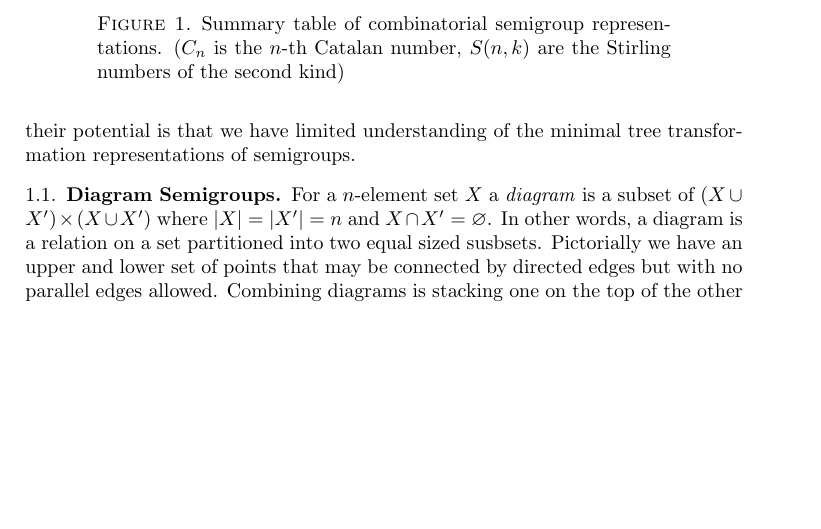
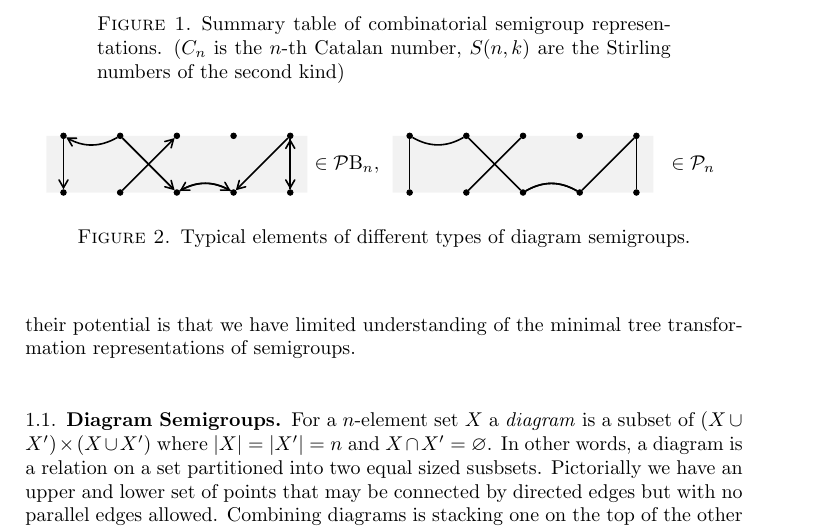
Before and after one commit to gap-packages/subsemi, a LaTeX paper (paper/proposal.tex): part of page 2 of 3, cut so that both start at the same text, the shorter picture padded with empty space. Compiled offline with pdfLaTeX.

Commit message:
converging to a diagram layout

```diff
--- a/paper/proposal.tex
+++ b/paper/proposal.tex
@@ -147,7 +147,7 @@ Restriciting the partitions of size 2 only we get the Brauer monoid $\Brauer_n$
 Transformations and partial permutations and the categorical dual of the inverse monoid $\DualInvMon_n$ also embed into $\Partition_n$.
 \todo{Ask JE for quick explanation why $P\FullTrans_n$ does not embed into $\Partition_n$.}
 
-
+\begin{figure}
 \begin{tikzpicture}
 \tikzstyle{blackdot}=[draw=black,circle,fill=black,inner sep=1pt]
 \tikzstyle{arrow}=[thick,->,>=angle 60]
@@ -178,9 +174,36 @@ Transformations and partial permutations and the categorical dual of the inverse
 \begin{pgfonlayer}{background layer}
 \fill  [grey] plot (-.3,0) rectangle (4.3,-1);
 \end{pgfonlayer}
-
 \end{tikzpicture}
-
+\begin{tikzpicture}
+\tikzstyle{blackdot}=[draw=black,circle,fill=black,inner sep=1pt]
+\tikzstyle{arrow}=[thick]
+\node [blackdot] at (0,0) (u1) {};
+\node [blackdot,right of=u1] (u2) {};
+\node [blackdot,right of=u2] (u3) {};
+\node [blackdot,right of=u3] (u4) {};
+\node [blackdot,right of=u4] (u5) {};
+\node [blackdot,below of=u1] (d1) {};
+\node [blackdot,below of=u2] (d2) {};
+\node [blackdot,below of=u3] (d3) {};
+\node [blackdot,below of=u4] (d4) {};
+\node [blackdot,below of=u5] (d5) {};
+\node at (5,-.5) {$\in\Partition_n$};
+\draw [arrow] (u1) edge (d1);
+\draw [arrow,bend left] (u2) edge (u1);
+\draw [arrow] (u2) edge (d3);
+\draw [arrow] (d2) edge (u3);
+\draw [arrow,bend left] (d3) edge (d4);
+\draw [arrow,bend right] (d4) edge (d3);
+\draw [arrow] (u5) edge (d5);
+\draw [arrow] (d5) edge (u5);
+\draw [arrow] (u5) edge (d4);
+\begin{pgfonlayer}{background layer}
+\fill  [grey] plot (-.3,0) rectangle (4.3,-1);
+\end{pgfonlayer}
+\end{tikzpicture}
+\caption{Typical elements of different types of diagram semigroups.}
+\end{figure}
 
 \section{Research Project}
 
```
Also changed, not shown: paper/proposal.tex (4 more changed lines).
